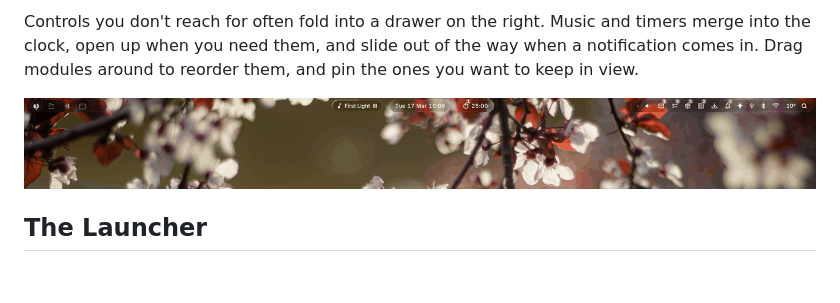
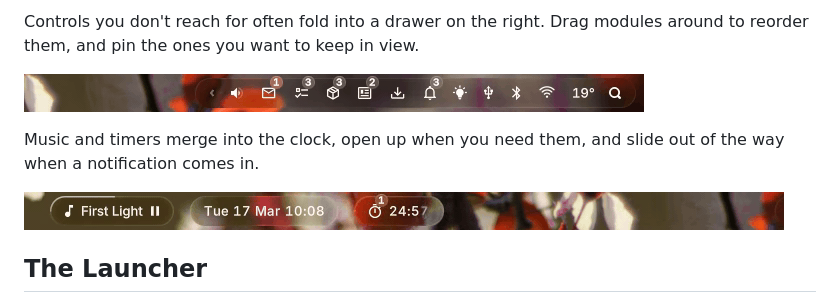
Before and after one commit to tkutsu/dewdrop, a Markdown page: README.md, the part around one of its changes. GitHub-like rendering; pictures changed too: docs/media/drawer.gif (added), docs/media/pills.gif; blank space fills up the shorter version.

Commit message:
Crop README demos to the relevant bar modules
Rerecord the workspace clip without window edges below the bar and give
the drawer its own clip.

```diff
--- a/README.md
+++ b/README.md
@@ -12,7 +12,11 @@ Switch workspaces and a glass mark slides over to the new one, bouncing a little
 
-Controls you don't reach for often fold into a drawer on the right. Music and timers merge into the clock, open up when you need them, and slide out of the way when a notification comes in. Drag modules around to reorder them, and pin the ones you want to keep in view.
+Controls you don't reach for often fold into a drawer on the right. Drag modules around to reorder them, and pin the ones you want to keep in view.
 
-![The drawer expands while music, timers and notifications merge around the clock](docs/media/pills.gif)
+![The right drawer opening to show the rest of the controls](docs/media/drawer.gif)
+
+Music and timers merge into the clock, open up when you need them, and slide out of the way when a notification comes in.
+
+![Music, the clock and a timer merging and splitting, then a notification sliding in beside them](docs/media/pills.gif)
 
 ## The Launcher
 
```
Also changed, not shown: other parts of README.md (+1 -1 lines), 4 other files.
